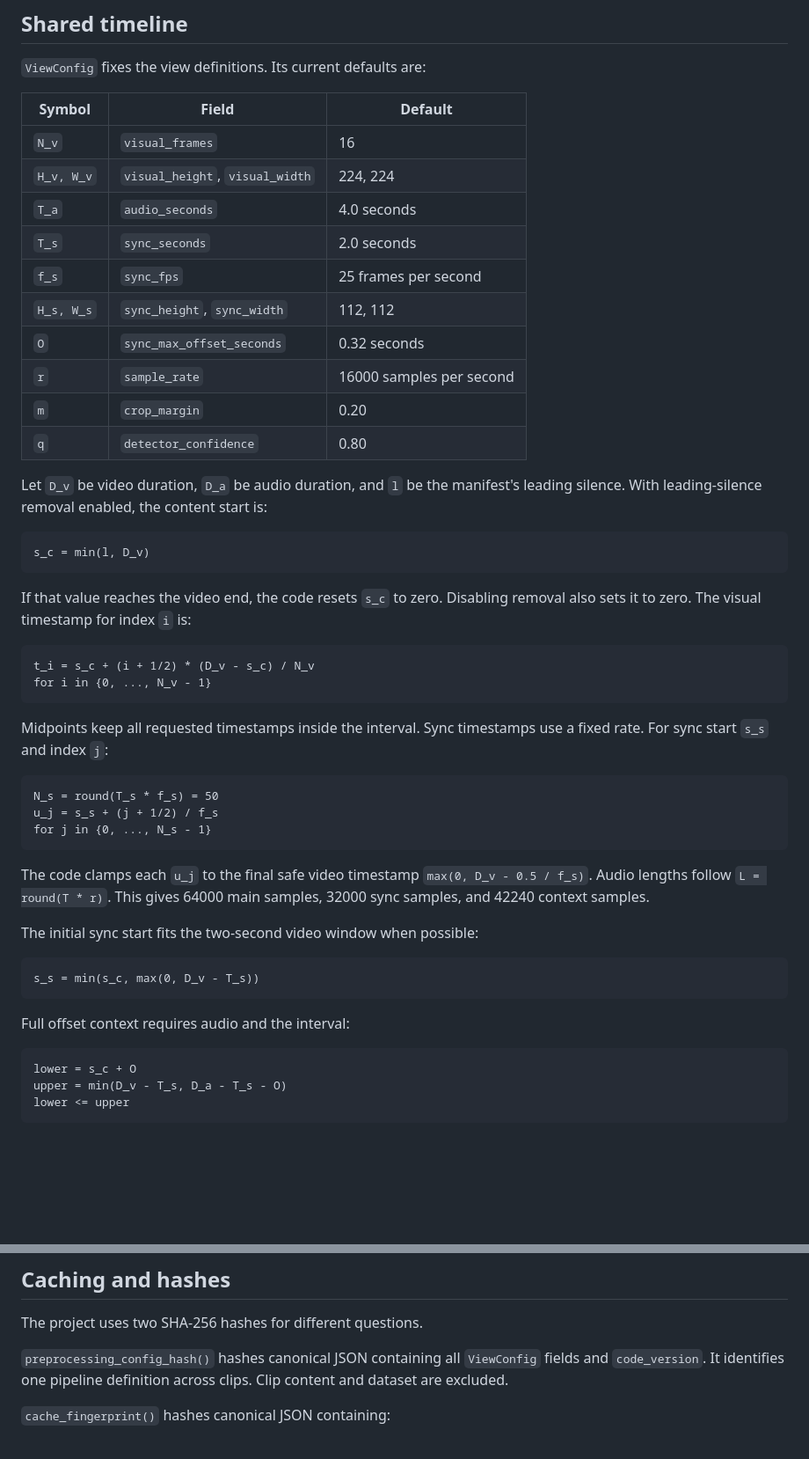
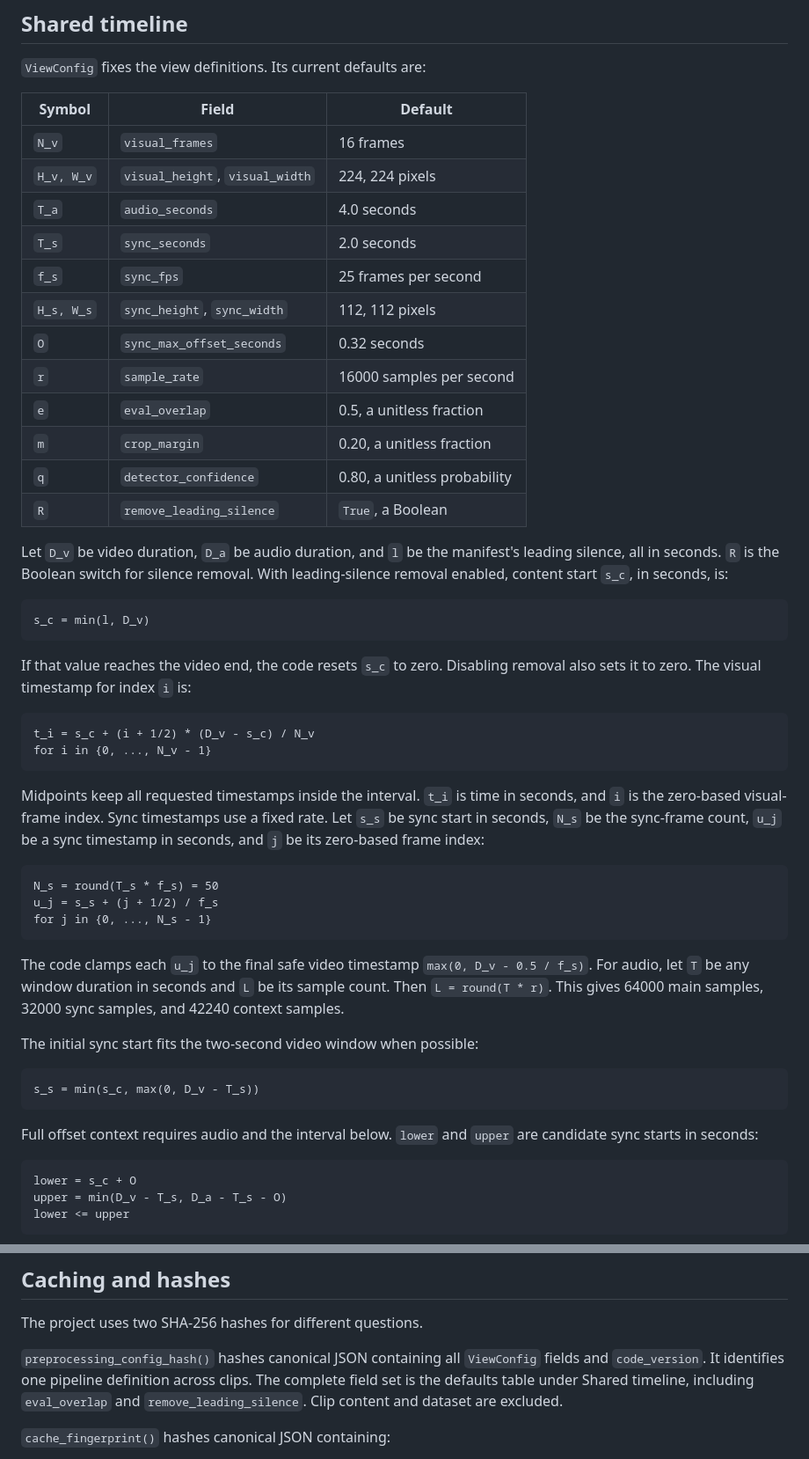
Before and after one commit to vaibhavshiroorkar/deepfake-detection, a Markdown page: docs/handbook/05-preprocessing-pipeline.md, 2 parts joined by grey strips. Shown at 88% size. GitHub-like rendering; blank space fills up the shorter version.

````diff
--- a/docs/handbook/05-preprocessing-pipeline.md
+++ b/docs/handbook/05-preprocessing-pipeline.md
@@ -54,19 +54,22 @@ batch dimension. A batch of eight visual clips therefore has shape
 
 | Symbol | Field | Default |
 |---|---|---|
-| `N_v` | `visual_frames` | 16 |
-| `H_v, W_v` | `visual_height`, `visual_width` | 224, 224 |
+| `N_v` | `visual_frames` | 16 frames |
+| `H_v, W_v` | `visual_height`, `visual_width` | 224, 224 pixels |
 | `T_a` | `audio_seconds` | 4.0 seconds |
 | `T_s` | `sync_seconds` | 2.0 seconds |
 | `f_s` | `sync_fps` | 25 frames per second |
-| `H_s, W_s` | `sync_height`, `sync_width` | 112, 112 |
+| `H_s, W_s` | `sync_height`, `sync_width` | 112, 112 pixels |
 | `O` | `sync_max_offset_seconds` | 0.32 seconds |
 | `r` | `sample_rate` | 16000 samples per second |
-| `m` | `crop_margin` | 0.20 |
-| `q` | `detector_confidence` | 0.80 |
+| `e` | `eval_overlap` | 0.5, a unitless fraction |
+| `m` | `crop_margin` | 0.20, a unitless fraction |
+| `q` | `detector_confidence` | 0.80, a unitless probability |
+| `R` | `remove_leading_silence` | `True`, a Boolean |
 
 Let `D_v` be video duration, `D_a` be audio duration, and `l` be the manifest's
-leading silence. With leading-silence removal enabled, the content start is:
+leading silence, all in seconds. `R` is the Boolean switch for silence removal.
+With leading-silence removal enabled, content start `s_c`, in seconds, is:
 
 ```text
 s_c = min(l, D_v)
@@ -80,8 +83,10 @@ t_i = s_c + (i + 1/2) * (D_v - s_c) / N_v
 for i in {0, ..., N_v - 1}
 ```
 
-Midpoints keep all requested timestamps inside the interval. Sync timestamps
-use a fixed rate. For sync start `s_s` and index `j`:
+Midpoints keep all requested timestamps inside the interval. `t_i` is time in
+seconds, and `i` is the zero-based visual-frame index. Sync timestamps use a
+fixed rate. Let `s_s` be sync start in seconds, `N_s` be the sync-frame count,
+`u_j` be a sync timestamp in seconds, and `j` be its zero-based frame index:
 
 ```text
 N_s = round(T_s * f_s) = 50
@@ -90,8 +95,9 @@ for j in {0, ..., N_s - 1}
 ```
 
 The code clamps each `u_j` to the final safe video timestamp
-`max(0, D_v - 0.5 / f_s)`. Audio lengths follow `L = round(T * r)`. This gives
-64000 main samples, 32000 sync samples, and 42240 context samples.
+`max(0, D_v - 0.5 / f_s)`. For audio, let `T` be any window duration in
+seconds and `L` be its sample count. Then `L = round(T * r)`. This gives 64000
+main samples, 32000 sync samples, and 42240 context samples.
 
 The initial sync start fits the two-second video window when possible:
 
@@ -99,7 +105,8 @@ The initial sync start fits the two-second video window when possible:
 s_s = min(s_c, max(0, D_v - T_s))
 ```
 
-Full offset context requires audio and the interval:
+Full offset context requires audio and the interval below. `lower` and `upper`
+are candidate sync starts in seconds:
 
 ```text
 lower = s_c + O
@@ -283,7 +311,9 @@ The project uses two SHA-256 hashes for different questions.
 
 `preprocessing_config_hash()` hashes canonical JSON containing all
 `ViewConfig` fields and `code_version`. It identifies one pipeline definition
-across clips. Clip content and dataset are excluded.
+across clips. The complete field set is the defaults table under Shared
+timeline, including `eval_overlap` and `remove_leading_silence`. Clip content
+and dataset are excluded.
 
 `cache_fingerprint()` hashes canonical JSON containing:
 
````
Also changed, not shown: other parts of docs/handbook/05-preprocessing-pipeline.md (+64 -34 lines).
